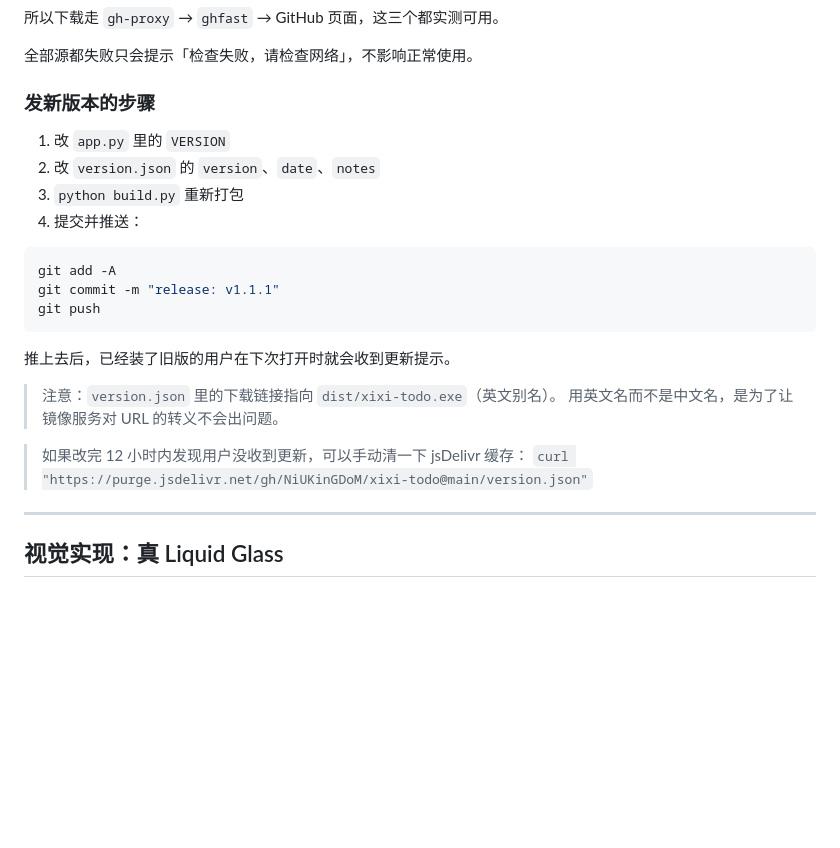
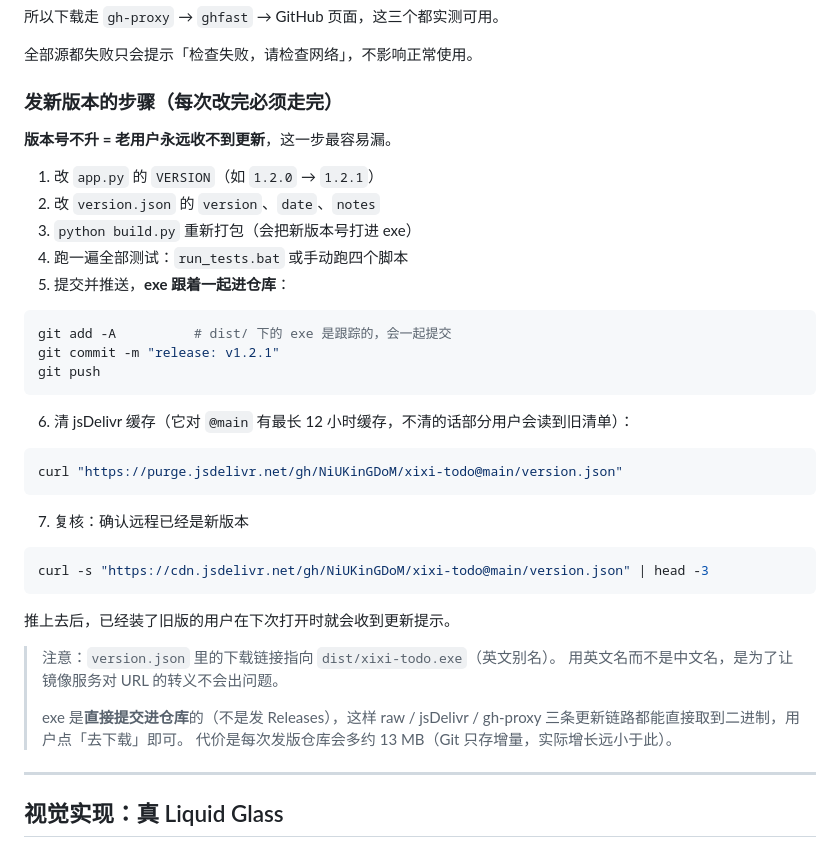
Before and after one commit to NiUKinGDoM/xixi-todo, a Markdown page: README.md, the part around the change. Drawn GitHub-style; blank space fills up the shorter version.

Commit message:
README 固化发版流程：必升版本号、exe 随仓库提交、清 jsDelivr 缓存

````diff
--- a/README.md
+++ b/README.md
@@ -126,26 +126,42 @@ Windows 桌面待办清单，采用 Apple Liquid Glass（液态玻璃）视觉
 
 全部源都失败只会提示「检查失败，请检查网络」，不影响正常使用。
 
-### 发新版本的步骤
+### 发新版本的步骤（每次改完必须走完）
 
-1. 改 `app.py` 里的 `VERSION`
+**版本号不升 = 老用户永远收不到更新**，这一步最容易漏。
+
+1. 改 `app.py` 的 `VERSION`（如 `1.2.0` → `1.2.1`）
 2. 改 `version.json` 的 `version`、`date`、`notes`
-3. `python build.py` 重新打包
-4. 提交并推送：
+3. `python build.py` 重新打包（会把新版本号打进 exe）
+4. 跑一遍全部测试：`run_tests.bat` 或手动跑四个脚本
+5. 提交并推送，**exe 跟着一起进仓库**：
 
 ```bash
-git add -A
-git commit -m "release: v1.1.1"
+git add -A          # dist/ 下的 exe 是跟踪的，会一起提交
+git commit -m "release: v1.2.1"
 git push
+```
+
+6. 清 jsDelivr 缓存（它对 `@main` 有最长 12 小时缓存，不清的话部分用户会读到旧清单）：
+
+```bash
+curl "https://purge.jsdelivr.net/gh/NiUKinGDoM/xixi-todo@main/version.json"
+```
+
+7. 复核：确认远程已经是新版本
+
+```bash
+curl -s "https://cdn.jsdelivr.net/gh/NiUKinGDoM/xixi-todo@main/version.json" | head -3
 ```
 
 推上去后，已经装了旧版的用户在下次打开时就会收到更新提示。
 
 > 注意：`version.json` 里的下载链接指向 `dist/xixi-todo.exe`（英文别名）。
 > 用英文名而不是中文名，是为了让镜像服务对 URL 的转义不会出问题。
-
-> 如果改完 12 小时内发现用户没收到更新，可以手动清一下 jsDelivr 缓存：
-> `curl "https://purge.jsdelivr.net/gh/NiUKinGDoM/xixi-todo@main/version.json"`
+>
+> exe 是**直接提交进仓库**的（不是发 Releases），这样 raw / jsDelivr / gh-proxy
+> 三条更新链路都能直接取到二进制，用户点「去下载」即可。
+> 代价是每次发版仓库会多约 13 MB（Git 只存增量，实际增长远小于此）。
 
 ---
 
````
